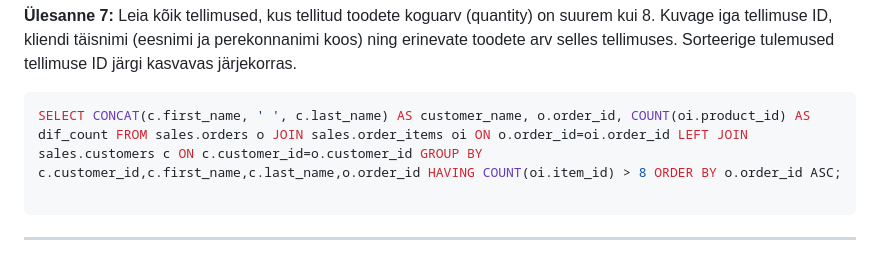
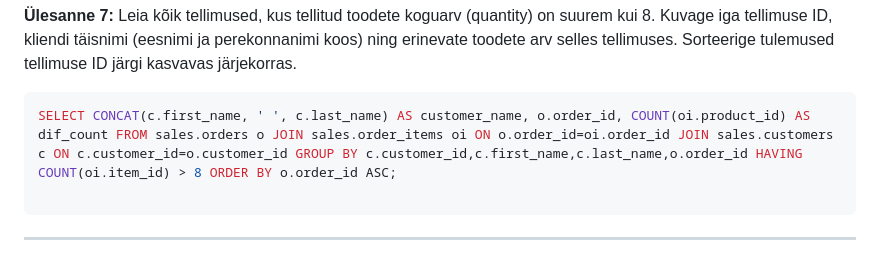
Before and after one commit to tayrych/Tarkvaraarenduse-ja-koodihalduse-alused-LTAT.02.031-, a Markdown page: sql.md, the part around the change. Rendered like a GitHub page.

````diff
--- a/sql.md
+++ b/sql.md
@@ -607,7 +607,7 @@ ORDER BY average_price DESC;
 **Ülesanne 7:** Leia kõik tellimused, kus tellitud toodete koguarv (quantity) on suurem kui 8. Kuvage iga tellimuse ID, kliendi täisnimi (eesnimi ja perekonnanimi koos) ning erinevate toodete arv selles tellimuses. Sorteerige tulemused tellimuse ID järgi kasvavas järjekorras.
 
 ```sql
-SELECT CONCAT(c.first_name, ' ', c.last_name) AS customer_name, o.order_id, COUNT(oi.product_id) AS dif_count FROM sales.orders o JOIN sales.order_items oi ON o.order_id=oi.order_id LEFT JOIN sales.customers c ON c.customer_id=o.customer_id GROUP BY c.customer_id,c.first_name,c.last_name,o.order_id HAVING COUNT(oi.item_id) > 8 ORDER BY o.order_id ASC;
+SELECT CONCAT(c.first_name, ' ', c.last_name) AS customer_name, o.order_id, COUNT(oi.product_id) AS dif_count FROM sales.orders o JOIN sales.order_items oi ON o.order_id=oi.order_id JOIN sales.customers c ON c.customer_id=o.customer_id GROUP BY c.customer_id,c.first_name,c.last_name,o.order_id HAVING COUNT(oi.item_id) > 8 ORDER BY o.order_id ASC;
 
 ```
 
````
